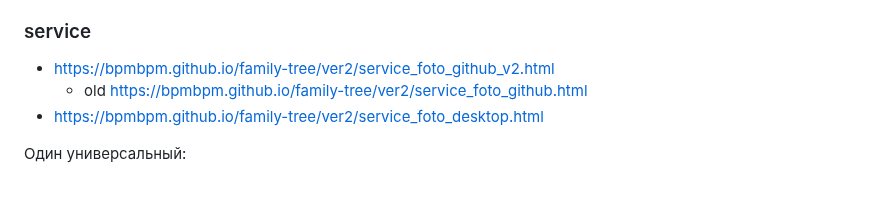
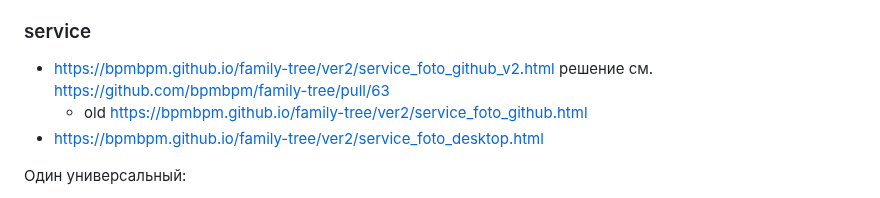
Before and after one commit to bpmbpm/family-tree, a Markdown page: ver2/readme.md, the part around the change. GitHub-like rendering.

```diff
--- a/ver2/readme.md
+++ b/ver2/readme.md
@@ -8,7 +8,7 @@
 - Предлагаемые новые функции (v1) https://github.com/bpmbpm/family-tree/blob/main/design/prototype/new_v1.md
 
 ### service
-- https://bpmbpm.github.io/family-tree/ver2/service_foto_github_v2.html
+- https://bpmbpm.github.io/family-tree/ver2/service_foto_github_v2.html решение см. https://github.com/bpmbpm/family-tree/pull/63
   - old https://bpmbpm.github.io/family-tree/ver2/service_foto_github.html
 - https://bpmbpm.github.io/family-tree/ver2/service_foto_desktop.html
 
```
